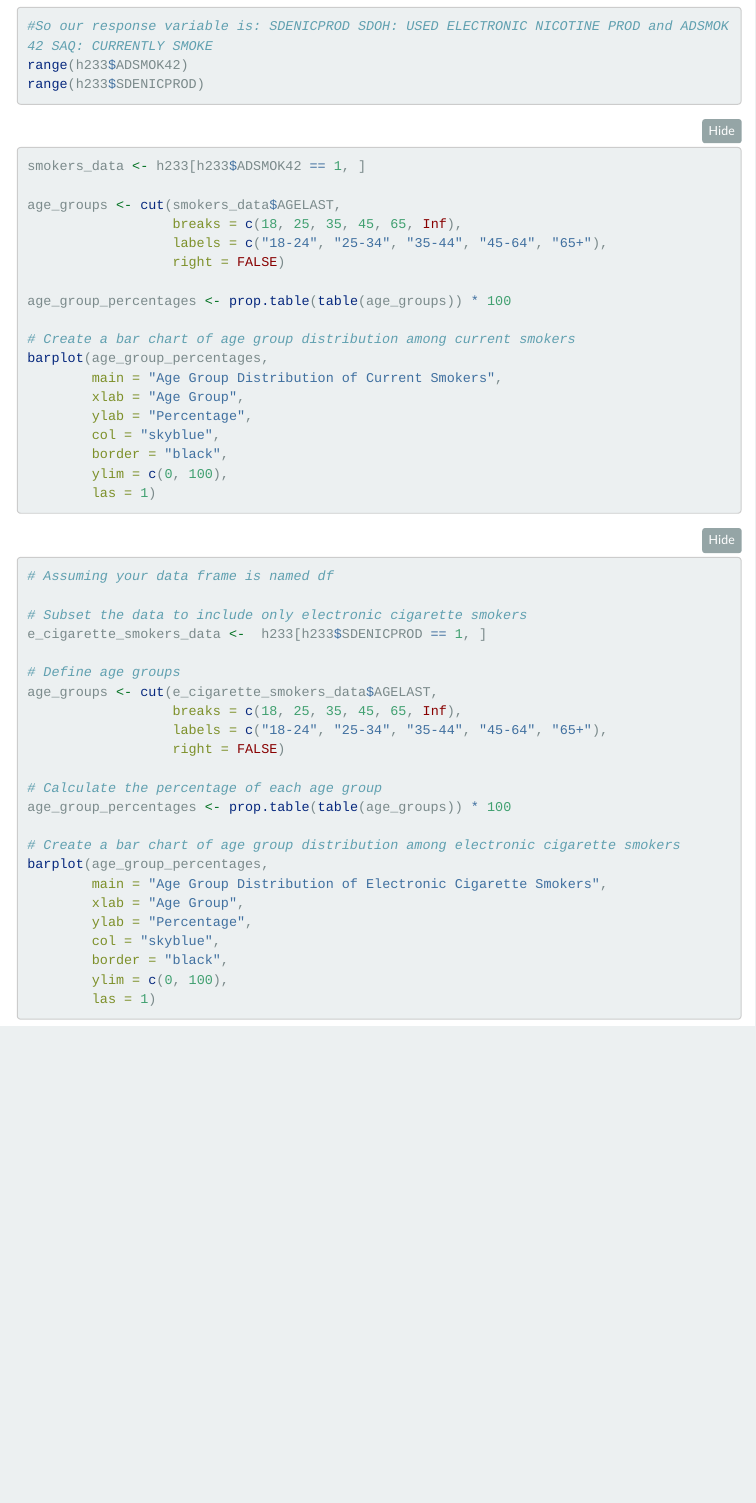
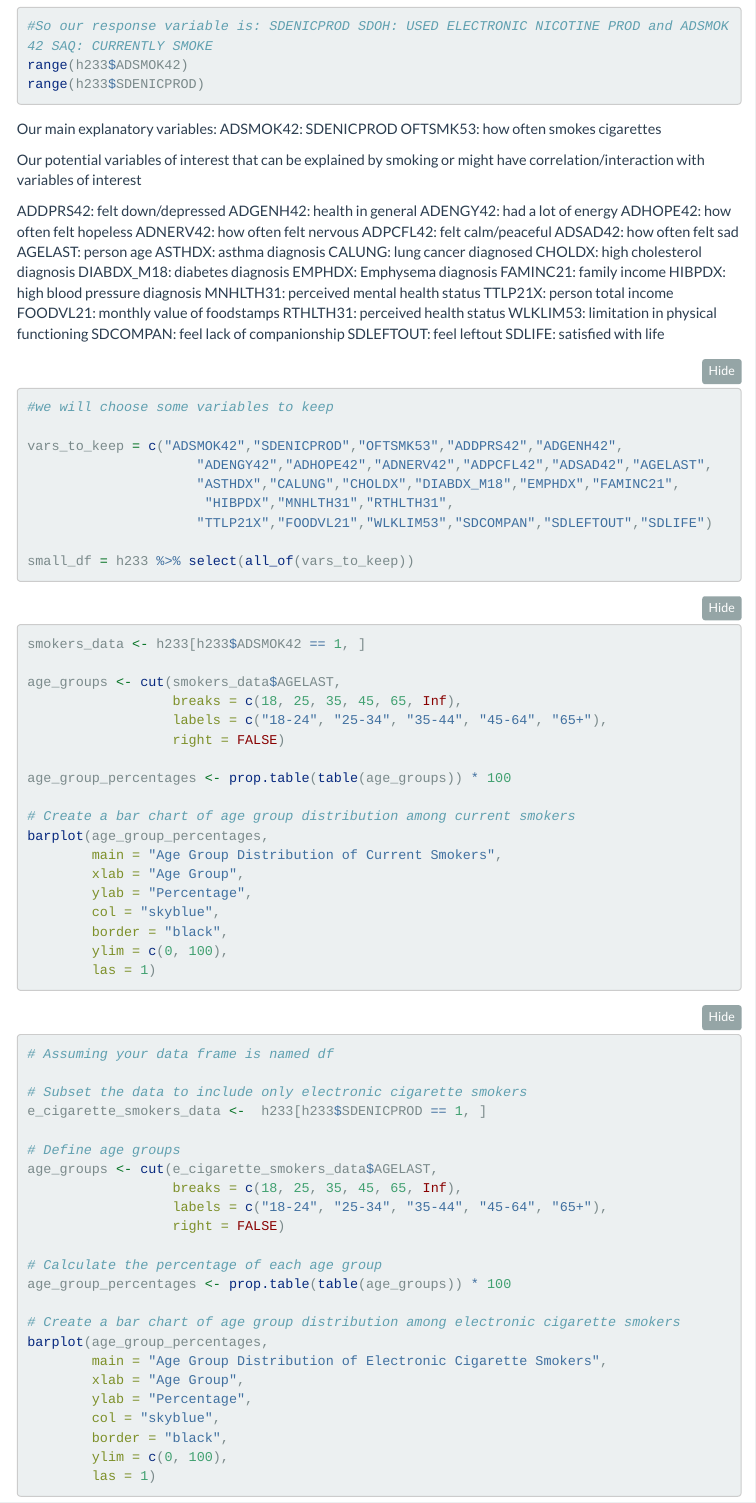
Before and after one commit to LoreJob/Health-Data-Science-Project, an R Markdown document (Health_Data_Science.Rmd): the page in a window 1100 px wide, from 570 px down. Rendered offline with R 4.5, knitr and Pandoc, with nearby package versions; the code chunks are not run, so their results and figures are left out; menus at the side of the page are left out; long lines of code are wrapped.

Commit message:
We selected 26 variables to keep

````diff
--- a/Health_Data_Science.Rmd
+++ b/Health_Data_Science.Rmd
@@ -65,7 +66,59 @@ head(h233)
 #So our response variable is: SDENICPROD SDOH: USED ELECTRONIC NICOTINE PROD and ADSMOK42 SAQ: CURRENTLY SMOKE
 range(h233$ADSMOK42)
 range(h233$SDENICPROD)
+
 ```
+
+Our main explanatory variables:
+ADSMOK42:
+SDENICPROD
+OFTSMK53: how often smokes cigarettes
+
+Our potential variables of interest that can be explained by smoking
+or might have correlation/interaction with variables of interest
+
+ADDPRS42: felt down/depressed
+ADGENH42: health in general
+ADENGY42: had a lot of energy
+ADHOPE42: how often felt hopeless
+ADNERV42: how often felt nervous
+ADPCFL42: felt calm/peaceful
+ADSAD42: how often felt sad
+AGELAST: person age
+ASTHDX: asthma diagnosis
+CALUNG: lung cancer diagnosed
+CHOLDX: high cholesterol diagnosis
+DIABDX_M18: diabetes diagnosis
+EMPHDX: Emphysema diagnosis
+FAMINC21: family income
+HIBPDX: high blood pressure diagnosis
+MNHLTH31: perceived mental health status
+TTLP21X: person total income
+FOODVL21: monthly value of foodstamps
+RTHLTH31: perceived health status
+WLKLIM53: limitation in physical functioning
+SDCOMPAN: feel lack of companionship
+SDLEFTOUT: feel leftout
+SDLIFE: satisfied with life
+
+
+
+
+```{r}
+#we will choose some variables to keep
+
+vars_to_keep = c("ADSMOK42","SDENICPROD","OFTSMK53","ADDPRS42","ADGENH42",
+                     "ADENGY42","ADHOPE42","ADNERV42","ADPCFL42","ADSAD42","AGELAST",
+                     "ASTHDX","CALUNG","CHOLDX","DIABDX_M18","EMPHDX","FAMINC21",
+                      "HIBPDX","MNHLTH31","RTHLTH31",
+                     "TTLP21X","FOODVL21","WLKLIM53","SDCOMPAN","SDLEFTOUT","SDLIFE")
+
+small_df = h233 %>% select(all_of(vars_to_keep))
+
+
+
+```
+
 
 ```{r}
 smokers_data <- h233[h233$ADSMOK42 == 1, ]
````
Also changed, not shown: nilu_trial.R (deleted, +0 -1 lines), Health_Data_Science.html, Health_Data_Science.Rmd (9 more changed lines).
